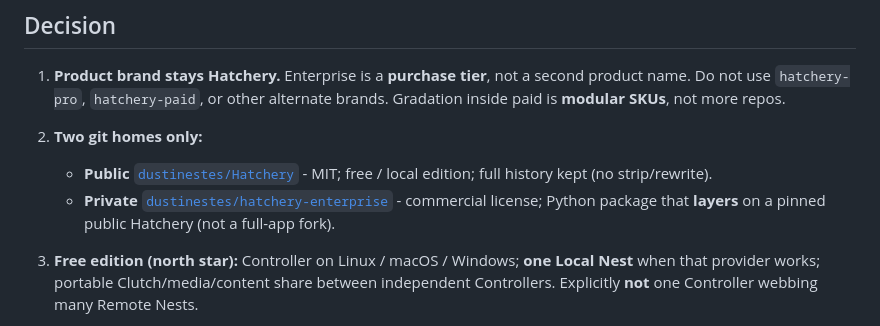
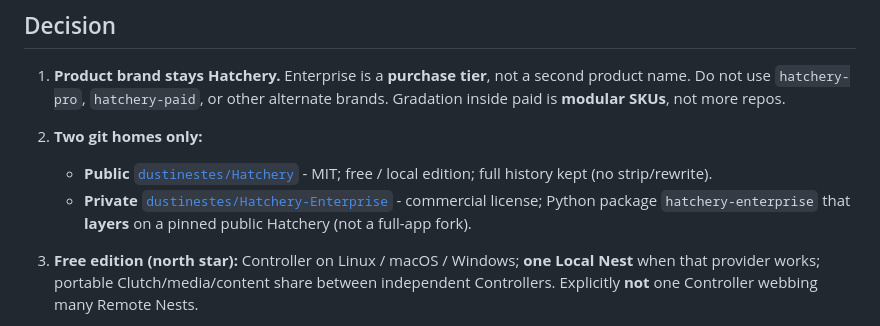
Before and after one commit to dustinestes/Hatchery, a Markdown page: docs/adr/0042-open-core-public-and-enterprise-tier.md, the part around one of its changes. Drawn GitHub-style.

Commit message:
docs: point ADR-0042 at Hatchery-Enterprise GitHub repo (#614)
Co-authored-by: Cursor <cursoragent@cursor.com>

```diff
--- a/docs/adr/0042-open-core-public-and-enterprise-tier.md
+++ b/docs/adr/0042-open-core-public-and-enterprise-tier.md
@@ -17,7 +17,7 @@ We want an Artifactory-OSS-shaped free edition: a real product that **works in a
 
 2. **Two git homes only:**
    - **Public** [`dustinestes/Hatchery`](https://github.com/dustinestes/Hatchery) - MIT; free / local edition; full history kept (no strip/rewrite).
-   - **Private** [`dustinestes/hatchery-enterprise`](https://github.com/dustinestes/hatchery-enterprise) - commercial license; Python package that **layers** on a pinned public Hatchery (not a full-app fork).
+   - **Private** [`dustinestes/Hatchery-Enterprise`](https://github.com/dustinestes/Hatchery-Enterprise) - commercial license; Python package `hatchery-enterprise` that **layers** on a pinned public Hatchery (not a full-app fork).
 
 3. **Free edition (north star):** Controller on Linux / macOS / Windows; **one Local Nest** when that provider works; portable Clutch/media/content share between independent Controllers. Explicitly **not** one Controller webbing many Remote Nests.
 
```
Also changed, not shown: other parts of docs/adr/0042-open-core-public-and-enterprise-tier.md (+1 -1 lines).
